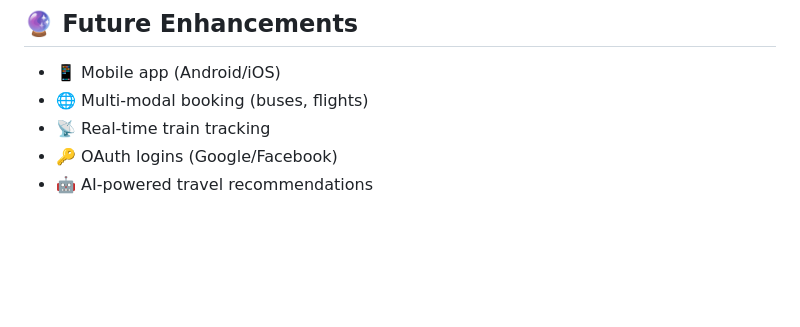
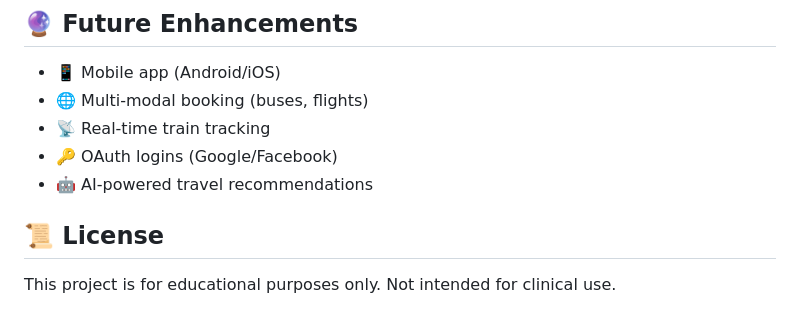
Before and after one commit to Dilip290703/train-ticket-booking-system, a Markdown page: README.md, the part around the change. GitHub-like rendering; blank space fills up the shorter version.

```diff
--- a/README.md
+++ b/README.md
@@ -108,3 +108,7 @@ TravelEase/
 - 📡 Real-time train tracking
 - 🔑 OAuth logins (Google/Facebook)
 - 🤖 AI-powered travel recommendations
+
+## 📜 License
+
+This project is for educational purposes only. Not intended for clinical use.
```
